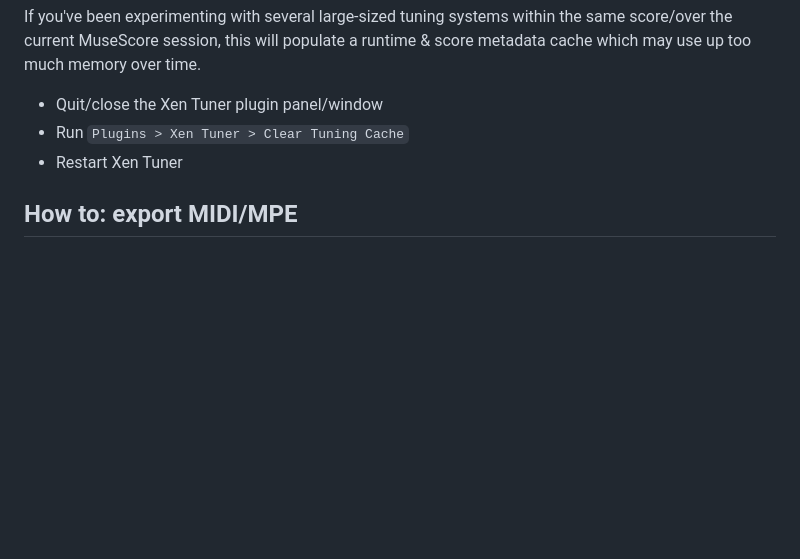
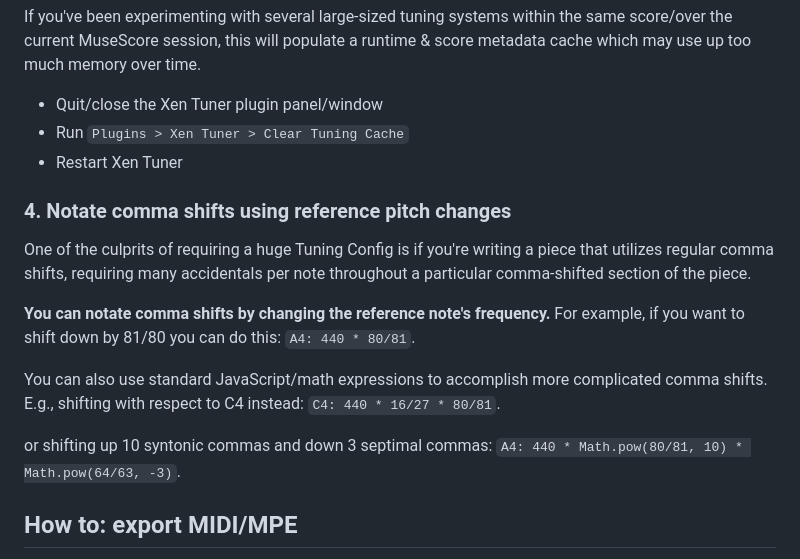
Before and after one commit to euwbah/musescore-xen-tuner, a Markdown page: README.md, the part around the change. GitHub-like rendering; blank space fills up the shorter version.

Commit message:
how to comma shift

```diff
--- a/README.md
+++ b/README.md
@@ -494,6 +494,16 @@ If you've been experimenting with several large-sized tuning systems within the
 - Run `Plugins > Xen Tuner > Clear Tuning Cache`
 - Restart Xen Tuner
 
+### 4. Notate comma shifts using reference pitch changes
+
+One of the culprits of requiring a huge Tuning Config is if you're writing a piece that utilizes regular comma shifts, requiring many accidentals per note throughout a particular comma-shifted section of the piece.
+
+**You can notate comma shifts by changing the reference note's frequency.** For example, if you want to shift down by 81/80 you can do this: `A4: 440 * 80/81`.
+
+You can also use standard JavaScript/math expressions to accomplish more complicated comma shifts. E.g., shifting with respect to C4 instead: `C4: 440 * 16/27 * 80/81`.
+
+or shifting up 10 syntonic commas and down 3 septimal commas: `A4: 440 * Math.pow(80/81, 10) * Math.pow(64/63, -3)`.
+
 ## How to: export MIDI/MPE
 
 > ⚠️ This feature is still a work in progress. The generated microtonal .mid file does contain proper MPE MIDI messages and plays back correctly when imported directly into Pianoteq standalone. However, I haven't found a nice simple way to import this MPE MIDI data directly into a DAW. It seems like DAWs don't implement MPE import/export.
```
